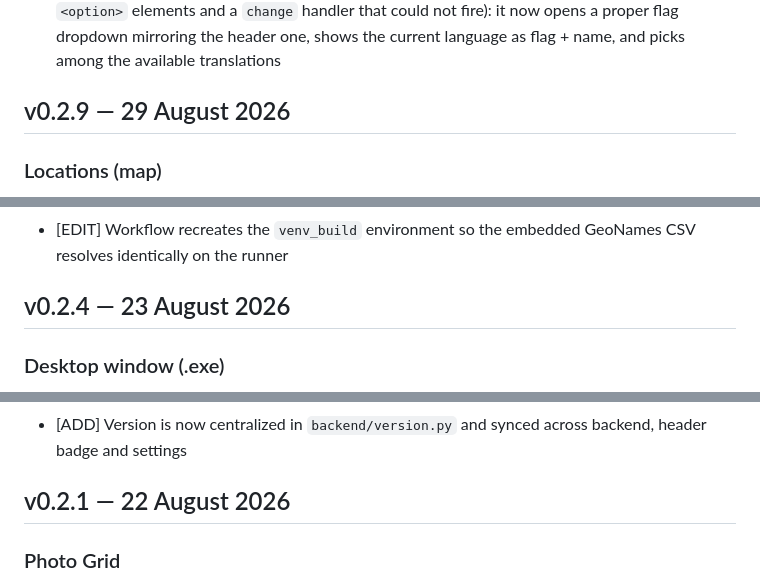
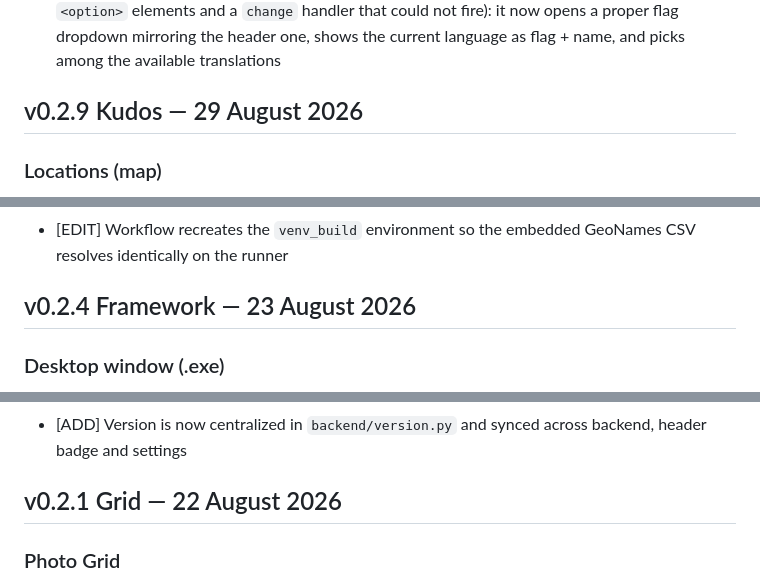
Before and after one commit to DarkAdrick/Photonic, a Markdown page: CHANGELOG.md, 3 parts joined by grey strips. Rendered like a GitHub page.

```diff
--- a/CHANGELOG.md
+++ b/CHANGELOG.md
@@ -142,7 +142,7 @@
 - [FIX] Fixed several "is not defined" runtime errors introduced by the modular split, where module code referenced bare global names instead of the `P.` namespaced state: `renderMetaBadges`, `folderBrowsePath`, `collectionBrowsePath`, `activeCameraBrowseId`, `detailPanX/Y`, `detailRotation`, `detailThumbVersion`, `detailIndex`, `currentPhotoIds`, `describeUpdateState`, `lastUpdateState` and `RELEASES_PAGE` — these now correctly read/write `P.*` / `P.fn.*`
 - [FIX] Settings > Application > General "Language" selector was broken (a button filled with `<option>` elements and a `change` handler that could not fire): it now opens a proper flag dropdown mirroring the header one, shows the current language as flag + name, and picks among the available translations
 
-## v0.2.9 — 29 August 2026
+## v0.2.9 Kudos — 29 August 2026
 
 ### Locations (map)
 - [ADD] A selection header now sits under the map resize handle, above the photo strip: it shows the current item count, the number of selected items and a Deselect All button (mirrors the main grid header)
@@ -187,7 +187,7 @@
 - [EDIT] `Photonic.spec` is now tracked in git (removed from `.gitignore`) so CI builds use the exact same recipe as local builds
 - [EDIT] Workflow recreates the `venv_build` environment so the embedded GeoNames CSV resolves identically on the runner
 
-## v0.2.4 — 23 August 2026
+## v0.2.4 Framework — 23 August 2026
 
 ### Desktop window (.exe)
 - [FIX] Drag & drop inside the app no longer moves the whole window: the window is now moved only from the empty header area (double-click it to maximize/restore)
@@ -220,7 +220,7 @@
 - [ADD] New "Updates" card in Settings > Application with current status and direct link to the GitHub releases page
 - [ADD] Version is now centralized in `backend/version.py` and synced across backend, header badge and settings
 
-## v0.2.1 — 22 August 2026
+## v0.2.1 Grid — 22 August 2026
 
 ### Photo Grid
 - [ADD] Tag & collection count badges on photo cards (tiny pills, bottom-left above the filename, hidden when zero)
```
Also changed, not shown: other parts of CHANGELOG.md (+15 -15 lines).
